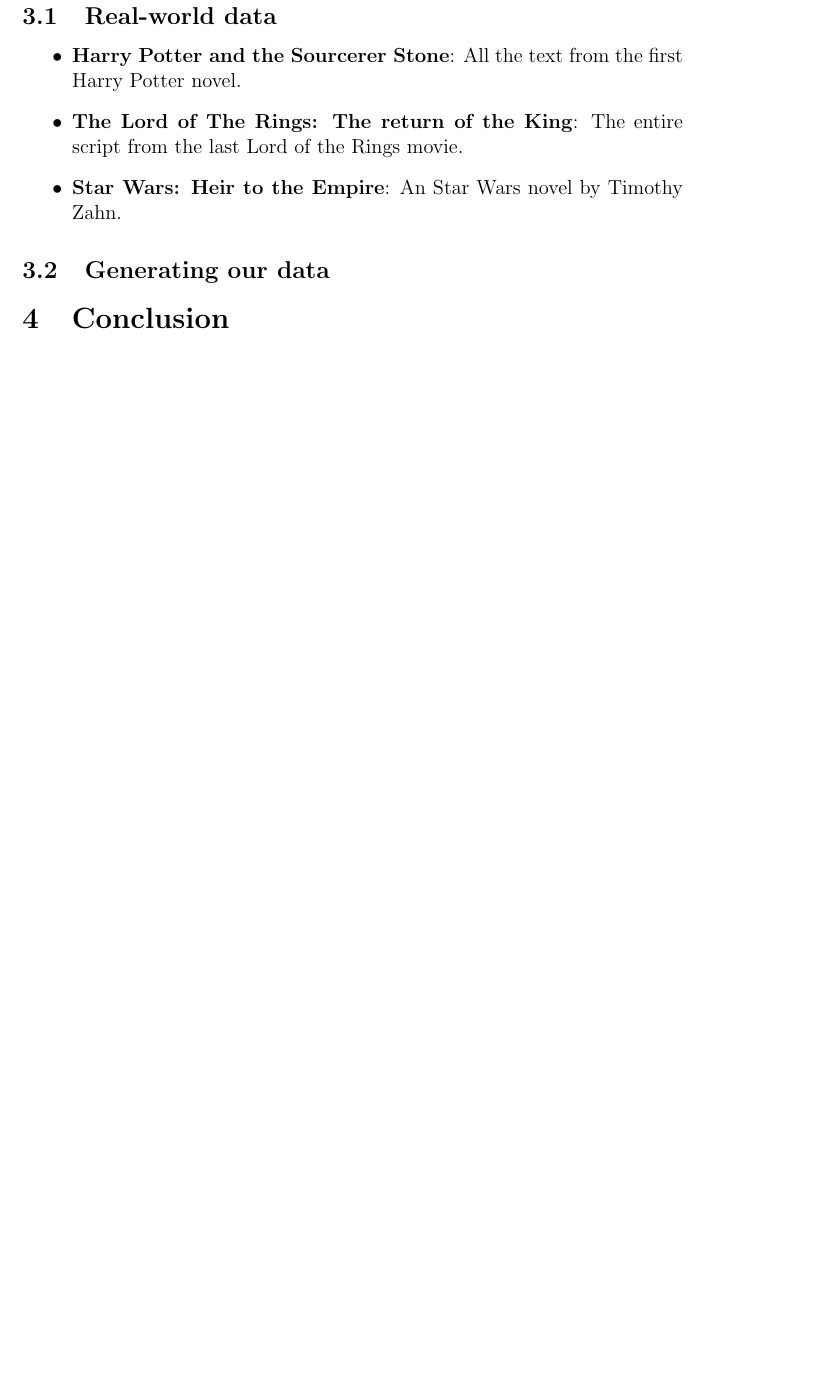
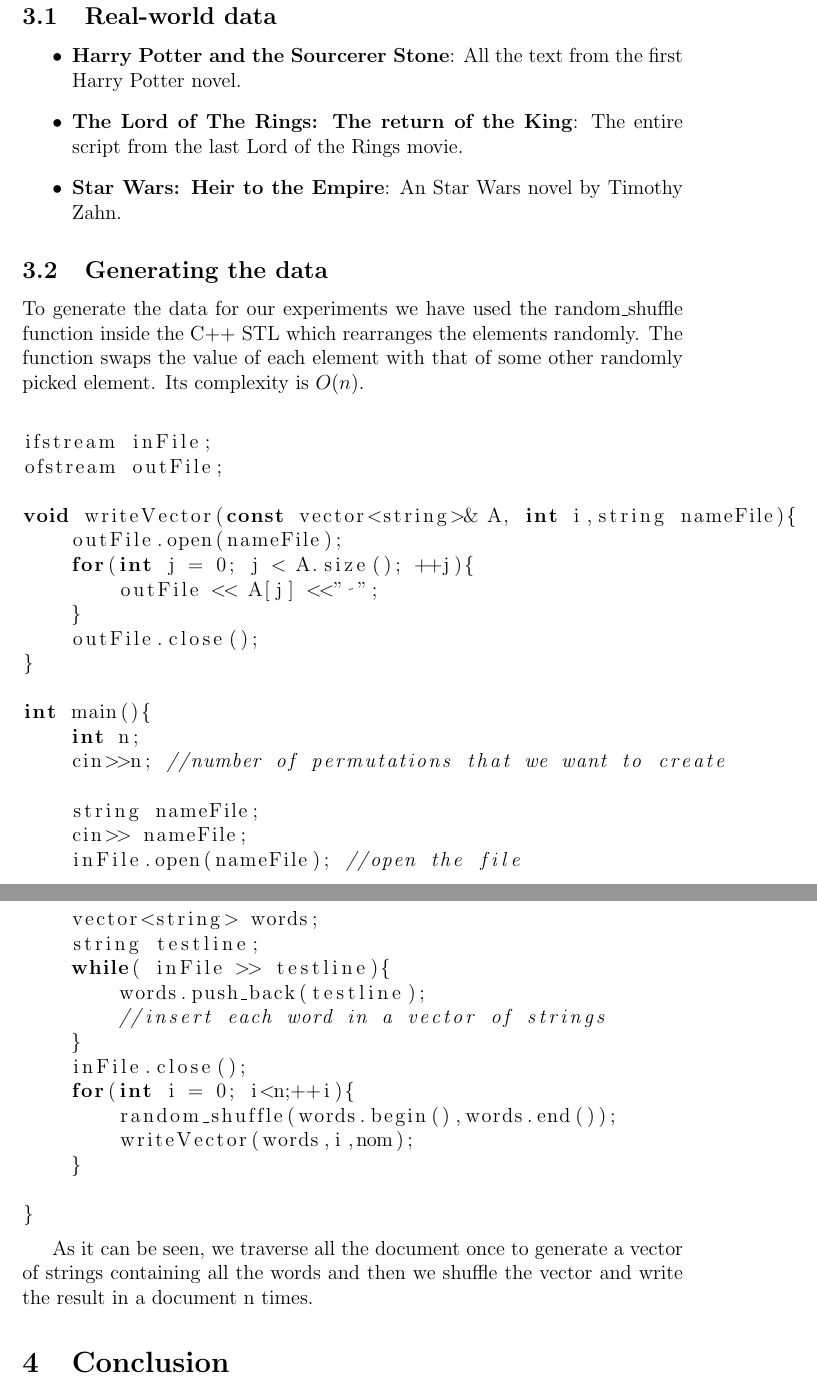
Before and after one commit to adriacabeza/Document-similarity-detection-using-hashing, a LaTeX paper (practica.tex): part of page 9 of 10 before the commit and two parts of pages 9 and 10 of 11 after it, the two joined at a grey line, cut so that both start at the same text, the shorter picture padded with empty space. Compiled offline with pdfLaTeX.

Commit message:
some latex shiat

```diff
--- a/practica.tex
+++ b/practica.tex
@@ -213,9 +213,47 @@
 \item \textbf{Star Wars: Heir to the Empire}:  An Star Wars novel by Timothy Zahn.
 \end{itemize}
 
-\subsection{Generating our data}
+\subsection{Generating the data}
 
+To generate the data for our experiments we have used the random\_shuffle function inside the C++ STL which rearranges the elements randomly. The function swaps the value of each element with that of some other randomly picked element. Its complexity is $O(n)$. %NOT REALLY SURE ABOUT THAT CHECK STL
 
+\begin{lstlisting}
+
+ifstream inFile;
+ofstream outFile;
+
+void writeVector(const vector<string>& A, int i,string nameFile){
+    outFile.open(nameFile);
+    for(int j = 0; j < A.size(); ++j){
+        outFile << A[j] <<" ";
+    }
+    outFile.close();
+}
+
+int main(){
+    int n;
+    cin>>n; //number of permutations that we want to create
+
+    string nameFile;
+    cin>> nameFile;
+    inFile.open(nameFile); //open the file
+
+    vector<string> words;
+    string testline;
+    while( inFile >> testline){
+    	words.push_back(testline);
+    	//insert each word in a vector of strings
+    }
+    inFile.close();
+    for(int i = 0; i<n;++i){
+    	random_shuffle(words.begin(),words.end());
+    	writeVector(words,i,nom);
+    }
+
+}
+\end{lstlisting}
+
+As it can be seen, we traverse all the document once to generate a vector of strings containing all the words and then we shuffle the vector and write the result in a document n times.
 \section{Conclusion}
 
 %http://ethen8181.github.io/machine-learning/clustering_old/text_similarity/text_similarity.html
```
Also changed, not shown: practica.tex (5 more changed lines), 1 other file.
